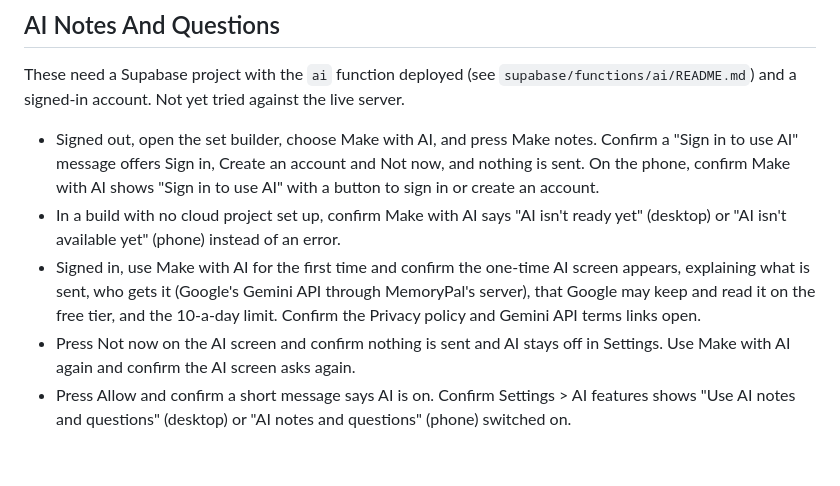
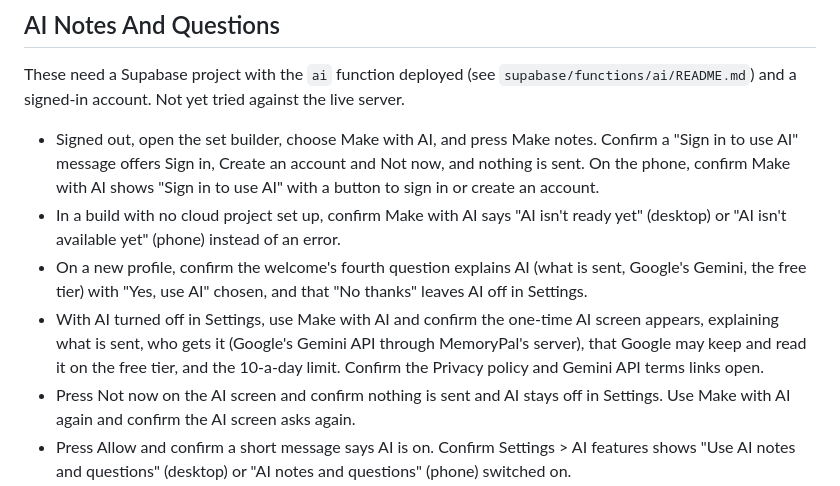
Before and after one commit to TKSMG/MemoryPal, a Markdown page: docs/TESTING_CHECKLIST.md, the part around the change. Rendered like a GitHub page; blank space fills up the shorter version.

Commit message:
v92: privacy policy and guides say the welcome offers AI, on unless changed

```diff
--- a/docs/TESTING_CHECKLIST.md
+++ b/docs/TESTING_CHECKLIST.md
@@ -42,7 +42,8 @@ These need a Supabase project with the `ai` function deployed (see `supabase/fun
 
 - Signed out, open the set builder, choose Make with AI, and press Make notes. Confirm a "Sign in to use AI" message offers Sign in, Create an account and Not now, and nothing is sent. On the phone, confirm Make with AI shows "Sign in to use AI" with a button to sign in or create an account.
 - In a build with no cloud project set up, confirm Make with AI says "AI isn't ready yet" (desktop) or "AI isn't available yet" (phone) instead of an error.
-- Signed in, use Make with AI for the first time and confirm the one-time AI screen appears, explaining what is sent, who gets it (Google's Gemini API through MemoryPal's server), that Google may keep and read it on the free tier, and the 10-a-day limit. Confirm the Privacy policy and Gemini API terms links open.
+- On a new profile, confirm the welcome's fourth question explains AI (what is sent, Google's Gemini, the free tier) with "Yes, use AI" chosen, and that "No thanks" leaves AI off in Settings.
+- With AI turned off in Settings, use Make with AI and confirm the one-time AI screen appears, explaining what is sent, who gets it (Google's Gemini API through MemoryPal's server), that Google may keep and read it on the free tier, and the 10-a-day limit. Confirm the Privacy policy and Gemini API terms links open.
 - Press Not now on the AI screen and confirm nothing is sent and AI stays off in Settings. Use Make with AI again and confirm the AI screen asks again.
 - Press Allow and confirm a short message says AI is on. Confirm Settings > AI features shows "Use AI notes and questions" (desktop) or "AI notes and questions" (phone) switched on.
 - Type or paste a short paragraph, press Make notes, and confirm a "this can take up to a minute" style wait, then study notes with a title, sections, bullets and key terms. On the desktop, press Cancel during the wait and confirm "Cancelled. Nothing was added."
```
Also changed, not shown: PRIVACY_POLICY.md (+6 -5 lines), docs/TESTER_START_HERE.md (+1 -1 lines).
